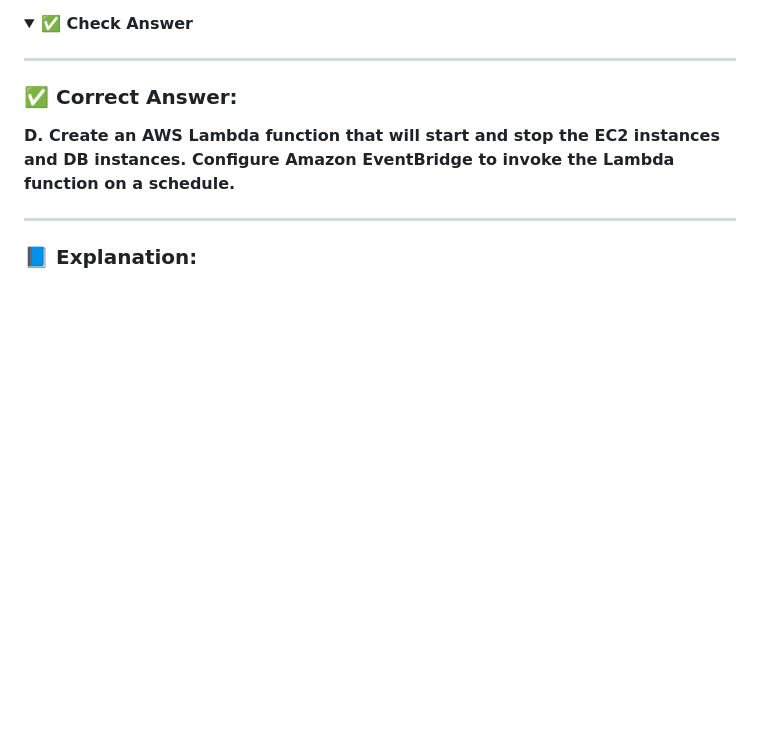
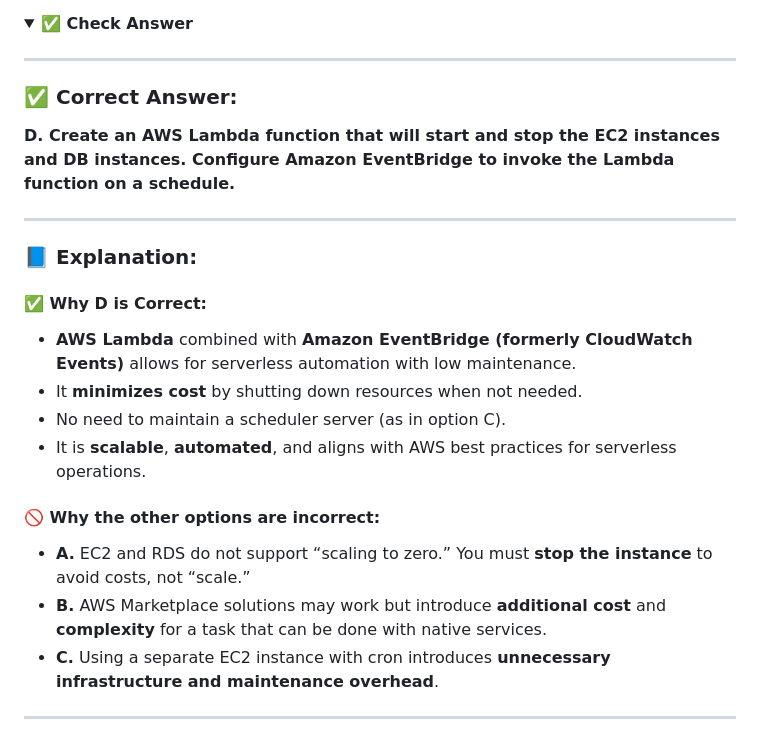
Before and after one commit to Lahiruerandika/aws-solutions-architect-exam-prep, a Markdown page: design-cost-optimized-architectures/questions.md, the part around the change. GitHub-like rendering; folded sections open; blank space fills up the shorter version.

Commit message:
design-cost-optimized-architecture/question-06

```diff
--- a/design-cost-optimized-architectures/questions.md
+++ b/design-cost-optimized-architectures/questions.md
@@ -237,3 +237,17 @@ A company is migrating its on-premises workload to the AWS Cloud. The company al
 ---
 
 ### 📘 Explanation:
+
+#### ✅ Why D is Correct:
+- **AWS Lambda** combined with **Amazon EventBridge (formerly CloudWatch Events)** allows for serverless automation with low maintenance.
+- It **minimizes cost** by shutting down resources when not needed.
+- No need to maintain a scheduler server (as in option C).
+- It is **scalable**, **automated**, and aligns with AWS best practices for serverless operations.
+
+#### 🚫 Why the other options are incorrect:
+
+- **A.** EC2 and RDS do not support “scaling to zero.” You must **stop the instance** to avoid costs, not “scale.”
+- **B.** AWS Marketplace solutions may work but introduce **additional cost** and **complexity** for a task that can be done with native services.
+- **C.** Using a separate EC2 instance with cron introduces **unnecessary infrastructure and maintenance overhead**.
+
+---
```
